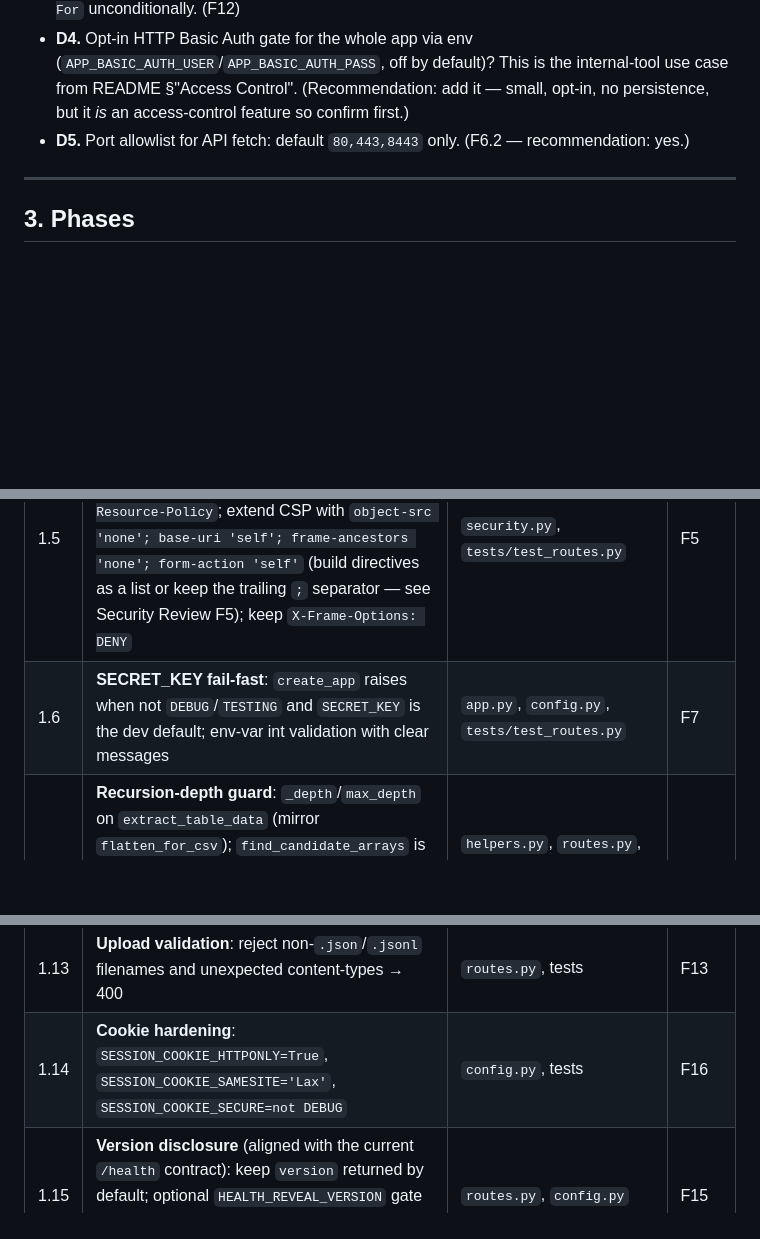
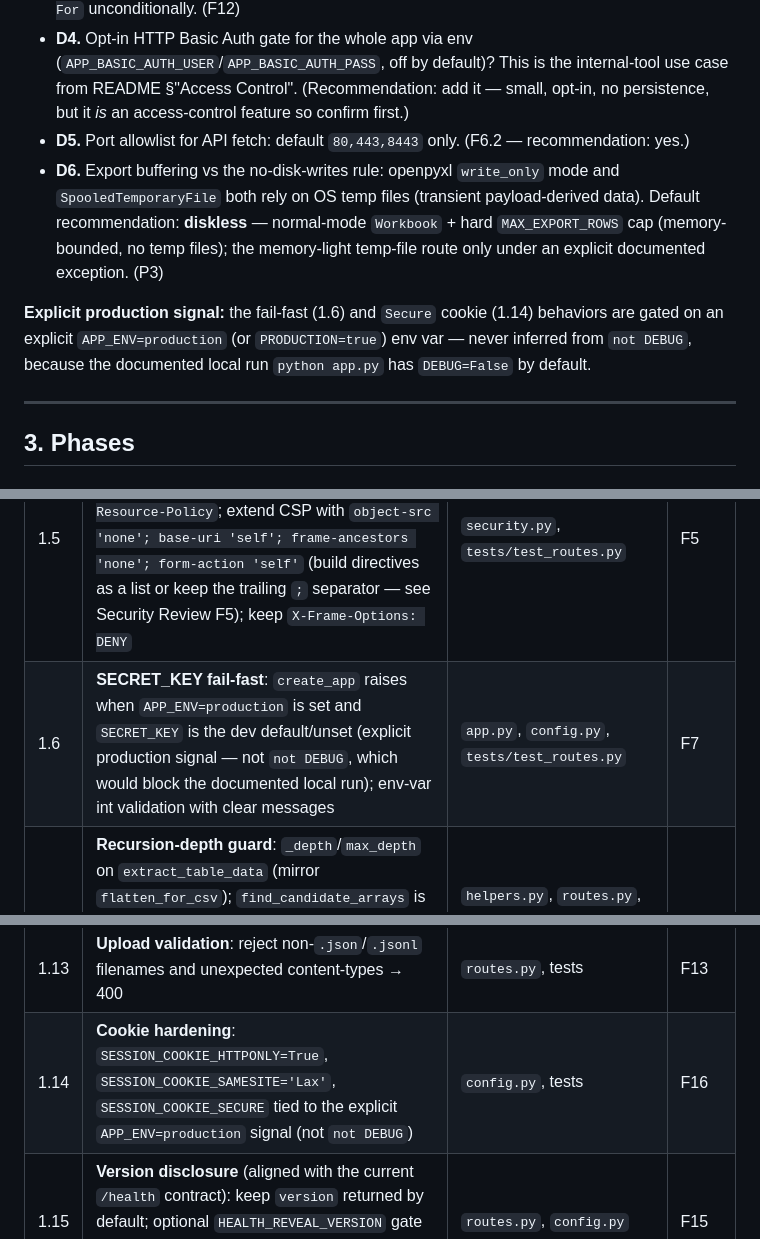
Before and after one commit to badry-dev/json-table-tool, a Markdown page: docs/roadmap-v1.2.md, 3 parts joined by grey strips. Drawn GitHub-style; blank space fills up the shorter version.

```diff
--- a/docs/roadmap-v1.2.md
+++ b/docs/roadmap-v1.2.md
@@ -29,6 +29,9 @@
 - **D3.** Opt-in `TRUST_PROXY`/`ProxyFix` (recommended, off by default) — never trust `X-Forwarded-For` unconditionally. (F12)
 - **D4.** Opt-in HTTP Basic Auth gate for the whole app via env (`APP_BASIC_AUTH_USER`/`APP_BASIC_AUTH_PASS`, off by default)? This is the internal-tool use case from README §"Access Control". (Recommendation: add it — small, opt-in, no persistence, but it *is* an access-control feature so confirm first.)
 - **D5.** Port allowlist for API fetch: default `80,443,8443` only. (F6.2 — recommendation: yes.)
+- **D6.** Export buffering vs the no-disk-writes rule: openpyxl `write_only` mode and `SpooledTemporaryFile` both rely on OS temp files (transient payload-derived data). Default recommendation: **diskless** — normal-mode `Workbook` + hard `MAX_EXPORT_ROWS` cap (memory-bounded, no temp files); the memory-light temp-file route only under an explicit documented exception. (P3)
+
+**Explicit production signal:** the fail-fast (1.6) and `Secure` cookie (1.14) behaviors are gated on an explicit `APP_ENV=production` (or `PRODUCTION=true`) env var — never inferred from `not DEBUG`, because the documented local run `python app.py` has `DEBUG=False` by default.
 
 ---
 
@@ -64,7 +67,7 @@
 | 1.3 | **API-fetch JSONL ValueError → 400** generic message (before outer handler); keeps the exception out of logs and returns the correct client-error status | `routes.py`, `tests/test_routes.py` | F9 |
 | 1.4 | **Outbound header-name allowlist**: regex `^[A-Za-z0-9-]+$` + reject hop-by-hop/reserved names (`host`, `content-length`, `transfer-encoding`, `connection`, `proxy-*`, `authorization`, `cookie`) → 400 | `routes.py`, `tests/test_routes.py` | F4 |
 | 1.5 | **Header hardening**: add HSTS (secure requests only), `Permissions-Policy`, `Cross-Origin-Opener-Policy`, `Cross-Origin-Resource-Policy`; extend CSP with `object-src 'none'; base-uri 'self'; frame-ancestors 'none'; form-action 'self'` (build directives as a list or keep the trailing `;` separator — see Security Review F5); keep `X-Frame-Options: DENY` | `security.py`, `tests/test_routes.py` | F5 |
-| 1.6 | **SECRET_KEY fail-fast**: `create_app` raises when not `DEBUG`/`TESTING` and `SECRET_KEY` is the dev default; env-var int validation with clear messages | `app.py`, `config.py`, `tests/test_routes.py` | F7 |
+| 1.6 | **SECRET_KEY fail-fast**: `create_app` raises when `APP_ENV=production` is set and `SECRET_KEY` is the dev default/unset (explicit production signal — not `not DEBUG`, which would block the documented local run); env-var int validation with clear messages | `app.py`, `config.py`, `tests/test_routes.py` | F7 |
 | 1.7 | **Recursion-depth guard**: `_depth`/`max_depth` on `extract_table_data` (mirror `flatten_for_csv`); `find_candidate_arrays` is removed in Phase 0 (D2), so no guard or tests for it; wrap `json.loads`/`parse_jsonl` callers to catch `RecursionError` → 400 "JSON nesting too deep"; 1500-deep nesting test | `helpers.py`, `routes.py`, `tests/test_helpers.py`, `tests/test_routes.py` | F8 |
 | 1.8 | **Bounded DNS**: shared module-level `ThreadPoolExecutor` (fixed `max_workers`) + in-flight semaphore + `API_DNS_TIMEOUT` (default 3s); no per-request executors; timeout is a wait bound, not a cancel | `security.py`, `config.py`, `tests/test_security.py` | F6.1, P7 |
 | 1.9 | **Port allowlist** for API fetch (D5): `API_ALLOWED_PORTS` default `80,443,8443` | `security.py`/`routes.py`, `config.py`, tests | F6.2 |
@@ -72,7 +75,7 @@
 | 1.11 | **JSON error handlers**: 413 → `{"error": "Request too large (max 10MB)"}` JSON; generic 500 → JSON | `app.py`, tests | F10 |
 | 1.12 | **`Cache-Control: no-store`** on `/process`, `/export-csv`, `/export-xlsx`, `/health` | `security.py` or routes, tests | F11 |
 | 1.13 | **Upload validation**: reject non-`.json`/`.jsonl` filenames and unexpected content-types → 400 | `routes.py`, tests | F13 |
-| 1.14 | **Cookie hardening**: `SESSION_COOKIE_HTTPONLY=True`, `SESSION_COOKIE_SAMESITE='Lax'`, `SESSION_COOKIE_SECURE=not DEBUG` | `config.py`, tests | F16 |
+| 1.14 | **Cookie hardening**: `SESSION_COOKIE_HTTPONLY=True`, `SESSION_COOKIE_SAMESITE='Lax'`, `SESSION_COOKIE_SECURE` tied to the explicit `APP_ENV=production` signal (not `not DEBUG`) | `config.py`, tests | F16 |
 | 1.15 | **Version disclosure** (aligned with the current `/health` contract): keep `version` returned by default; optional `HEALTH_REVEAL_VERSION` gate defaults to **on** (no behavior change); add tests only if the gate is implemented | `routes.py`, `config.py` | F15 |
 
 **Acceptance:** Security Review §4 checklist fully passes (formula files open inert in Excel; SSRF battery incl. decimal/hex/mapped-IPv6; CSRF 400 without token; no token in `caplog`; HSTS+CSP headers present; 413/500 JSON; depth-1500 JSON → 400; per-client rate buckets with `TRUST_PROXY=1`).
```
Also changed, not shown: other parts of docs/roadmap-v1.2.md (+1 -1 lines), docs/performance-review-v1.2.md (+5 -6 lines), docs/security-review-v1.2.md (+5 -5 lines).
